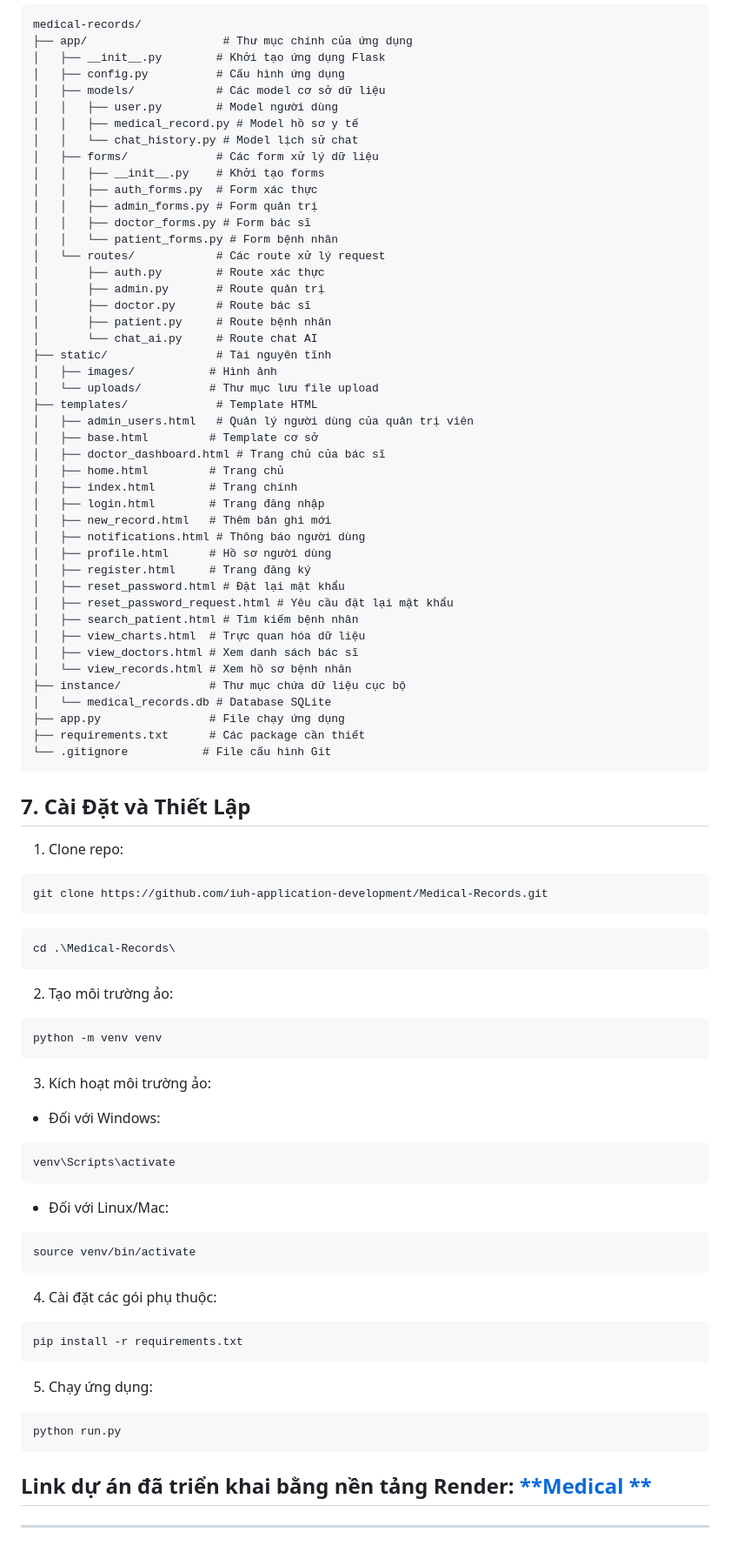
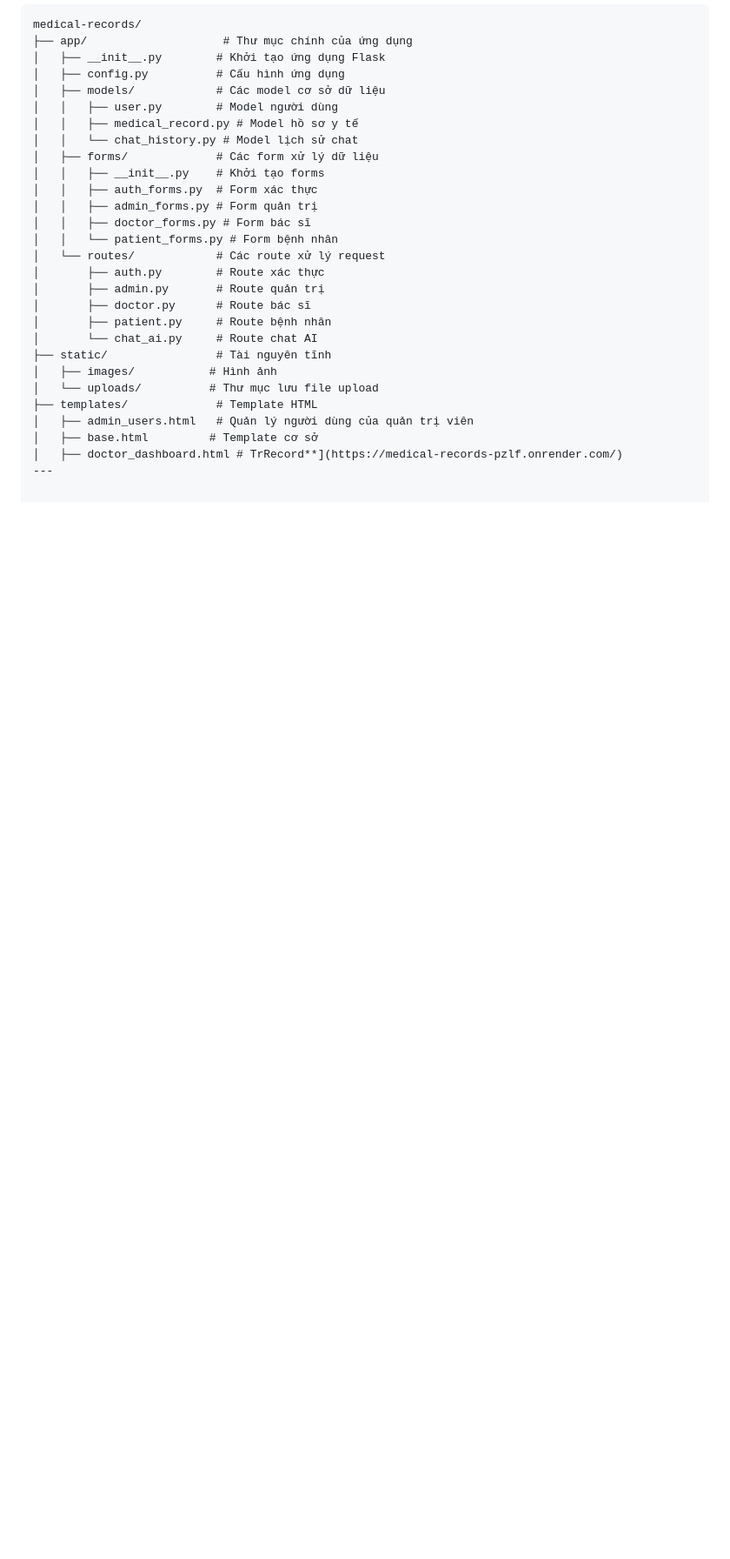
Before and after one commit to iuh-application-development/Medical-Records, a Markdown page: README.md, the part around the change. Shown at 87% size. GitHub-like rendering; blank space fills up the shorter version.

````diff
--- a/README.md
+++ b/README.md
@@ -188,56 +188,5 @@ medical-records/
 ├── templates/             # Template HTML
 │   ├── admin_users.html   # Quản lý người dùng của quản trị viên
 │   ├── base.html         # Template cơ sở
-│   ├── doctor_dashboard.html # Trang chủ của bác sĩ
-│   ├── home.html         # Trang chủ
-│   ├── index.html        # Trang chính
-│   ├── login.html        # Trang đăng nhập
-│   ├── new_record.html   # Thêm bản ghi mới
-│   ├── notifications.html # Thông báo người dùng
-│   ├── profile.html      # Hồ sơ người dùng
-│   ├── register.html     # Trang đăng ký
-│   ├── reset_password.html # Đặt lại mật khẩu
-│   ├── reset_password_request.html # Yêu cầu đặt lại mật khẩu
-│   ├── search_patient.html # Tìm kiếm bệnh nhân
-│   ├── view_charts.html  # Trực quan hóa dữ liệu
-│   ├── view_doctors.html # Xem danh sách bác sĩ
-│   └── view_records.html # Xem hồ sơ bệnh nhân
-├── instance/             # Thư mục chứa dữ liệu cục bộ
-│   └── medical_records.db # Database SQLite
-├── app.py                # File chạy ứng dụng
-├── requirements.txt      # Các package cần thiết
-└── .gitignore           # File cấu hình Git
-```
-## **7. Cài Đặt và Thiết Lập**
-
-1. Clone repo:
-```
-git clone https://github.com/iuh-application-development/Medical-Records.git
-```
-```
-cd .\Medical-Records\
-```
-2. Tạo môi trường ảo:
-```
-python -m venv venv
-```
-3. Kích hoạt môi trường ảo:
-- Đối với Windows:
-```
-venv\Scripts\activate
-```
-- Đối với Linux/Mac:
-```
-source venv/bin/activate
-```
-4. Cài đặt các gói phụ thuộc:
-```
-pip install -r requirements.txt
-```
-5. Chạy ứng dụng:
-```
-python run.py
-```
-
-## Link dự án đã triển khai bằng nền tảng Render: [**Medical **](https://medical-records-pzlf.onrender.com/)
+│   ├── doctor_dashboard.html # TrRecord**](https://medical-records-pzlf.onrender.com/)
 ---
````
